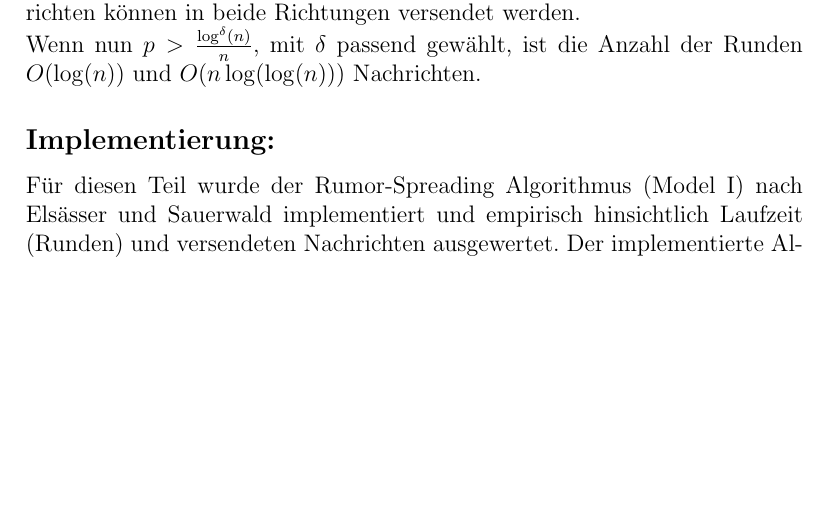
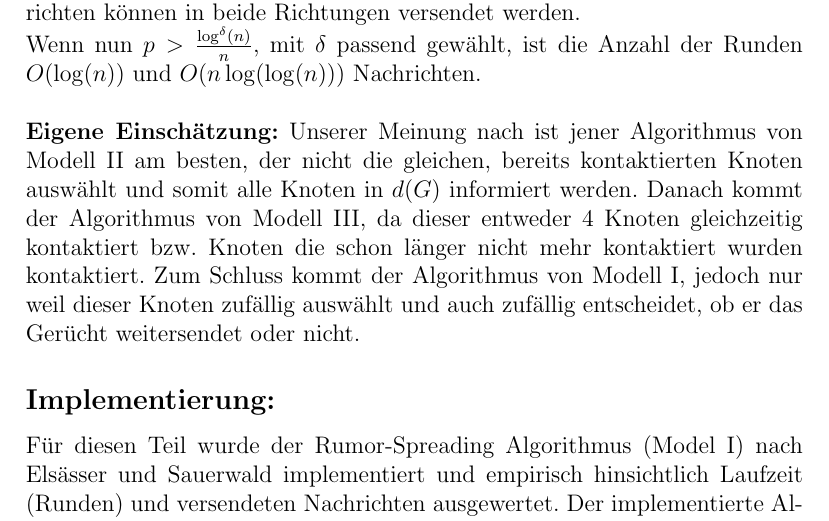
Before and after one commit to samydafir/AVS, a LaTeX document (9/Name_Matrknr_Aufgabe9.tex): part of page 3 of 3 before the commit and part of page 3 of 4 after it, cut so that both start at the same text, the shorter picture padded with empty space. Compiled offline with pdfLaTeX.

Commit message:
added fazit

```diff
--- a/9/Name_Matrknr_Aufgabe9.tex
+++ b/9/Name_Matrknr_Aufgabe9.tex
@@ -60,6 +60,9 @@ Git zwei Modelle: Modell 1: Zu beginn ein Gerücht, dann in jeder Runde stellt e
 Von Zustand A nach G, wenn das Alter $>\log_9(n)$ ist und von G nach S, wenn $counter = a*\log(\log(n))$ ist. Nachrichten können in beide Richtungen versendet werden.\\
 Modell 2: Auch hier zu beginn ein Gerücht, dann in jeder Runde wählt Knoten $u$ einen seiner Nachbarn aus einer Liste der nicht gewählten Nachbarn in $t-((t-1)mod(4))$ Schritten und stellt eine Verbindung zu ihm her. Wechselt von Zustand A nach G, wenn das Alter des Gerüchts $\ge \log_3(n)$ ist. Nachrichten können in beide Richtungen versendet werden.\\
 Wenn nun $p>\frac{\log^{\delta}(n)}{n}$, mit $\delta$ passend gewählt, ist die Anzahl der Runden $O(\log(n))$ und $O(n\log(\log(n)))$ Nachrichten.
+\\
+\\
+\textbf{Eigene Einschätzung:} Unserer Meinung nach ist jener Algorithmus von Modell II am besten, der nicht die gleichen, bereits kontaktierten Knoten auswählt und somit alle Knoten in $d(G)$ informiert werden. Danach kommt der Algorithmus von Modell III, da dieser entweder 4 Knoten gleichzeitig kontaktiert bzw. Knoten die schon länger nicht mehr kontaktiert wurden kontaktiert. Zum Schluss kommt der Algorithmus von Modell I, jedoch nur weil dieser Knoten zufällig auswählt und auch zufällig entscheidet, ob er das Gerücht weitersendet oder nicht.
 
 \subsection*{Implementierung:}
 Für diesen Teil wurde der Rumor-Spreading Algorithmus (Model I) nach Elsässer und Sauerwald implementiert und empirisch hinsichtlich Laufzeit (Runden) und versendeten Nachrichten ausgewertet. Der implementierte Algorithmus wurde auf einem
```
